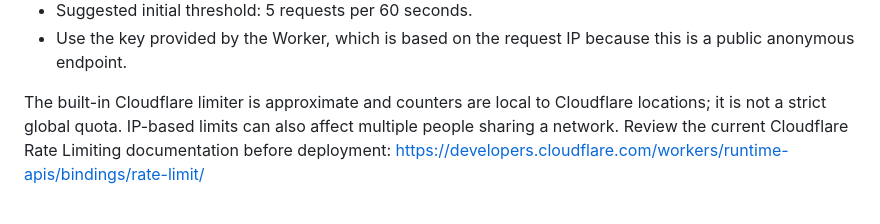
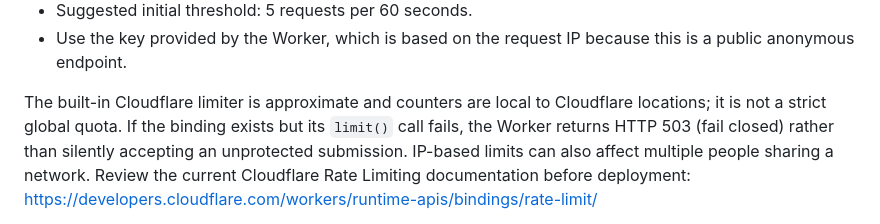
Before and after one commit to kafilpathan/nexus-platform, a Markdown page: cloudflare/README.md, the part around the change. Drawn GitHub-style.

Commit message:
docs: document fail-closed behavior for submission limiter

```diff
--- a/cloudflare/README.md
+++ b/cloudflare/README.md
@@ -59,7 +59,9 @@ configuration used to deploy it):
   this is a public anonymous endpoint.
 
 The built-in Cloudflare limiter is approximate and counters are local to
-Cloudflare locations; it is not a strict global quota. IP-based limits can also
+Cloudflare locations; it is not a strict global quota. If the binding exists but
+its `limit()` call fails, the Worker returns HTTP 503 (fail closed) rather than
+silently accepting an unprotected submission. IP-based limits can also
 affect multiple people sharing a network. Review the current Cloudflare
 Rate Limiting documentation before deployment:
 https://developers.cloudflare.com/workers/runtime-apis/bindings/rate-limit/
```
